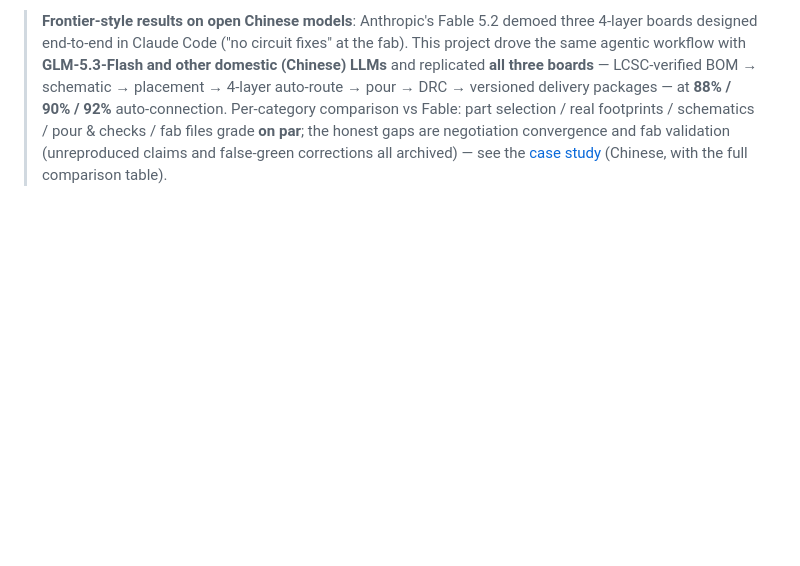
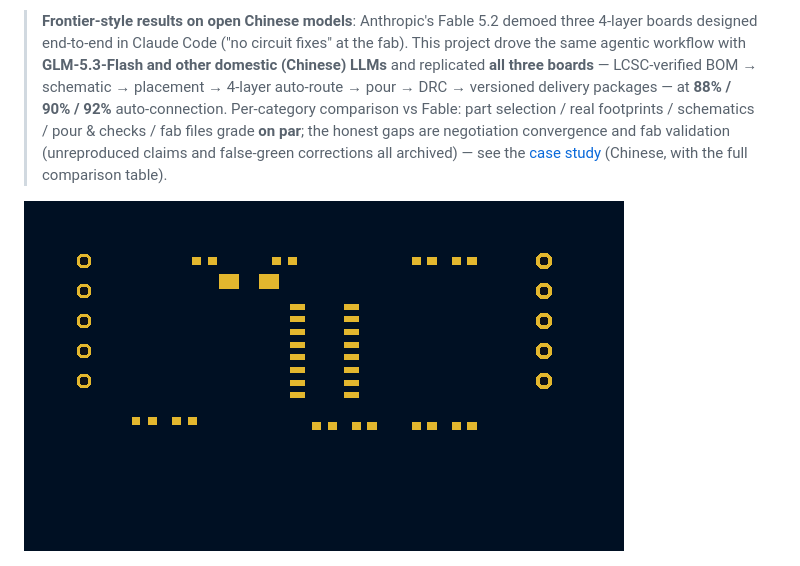
Before and after one commit to xxxccyyy/pcb-studio, a Markdown page: README.en.md, the part around the change. Rendered like a GitHub page; pictures changed too: docs/workbench/demo.gif (added); blank space fills up the shorter version.

```diff
--- a/README.en.md
+++ b/README.en.md
@@ -10,6 +10,8 @@ A fully local, **zero-runtime-dependency** PCB **auto-placement / auto-routing /
 - **AI agents**: headless JSON CLI (`ai/pcb.mjs`), a **MCP stdio server**, and a **realtime HTTP bridge** that drives the GUI live — AI routes, the browser shows it; the human edits, the AI reads it back.
 
 > **Frontier-style results on open Chinese models**: Anthropic's Fable 5.2 demoed three 4-layer boards designed end-to-end in Claude Code ("no circuit fixes" at the fab). This project drove the same agentic workflow with **GLM-5.3-Flash and other domestic (Chinese) LLMs** and replicated **all three boards** — LCSC-verified BOM → schematic → placement → 4-layer auto-route → pour → DRC → versioned delivery packages — at **88% / 90% / 92%** auto-connection. Per-category comparison vs Fable: part selection / real footprints / schematics / pour & checks / fab files grade **on par**; the honest gaps are negotiation convergence and fab validation (unreproduced claims and false-green corrections all archived) — see the [case study](docs/案例-03-Fable复刻-USB会议扬声器.md) (Chinese, with the full comparison table).
+
+![PCB Studio: one-click auto-routing demo (CH340G USB-serial board, 48 pads / 13 nets → routed + GND pour)](docs/workbench/demo.gif)
 
 ![PCB Studio workbench](docs/workbench/1600.png)
 
```
Also changed, not shown: README.md (+2 -0 lines), 1 other file.
